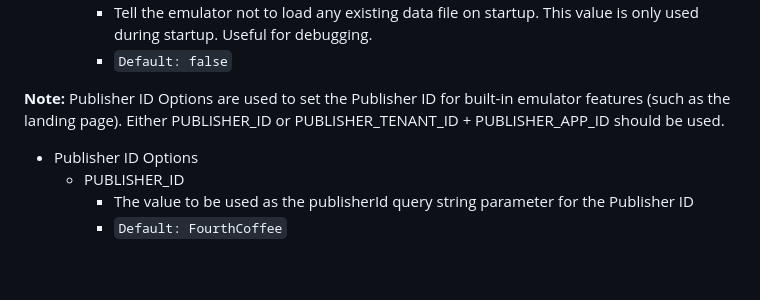
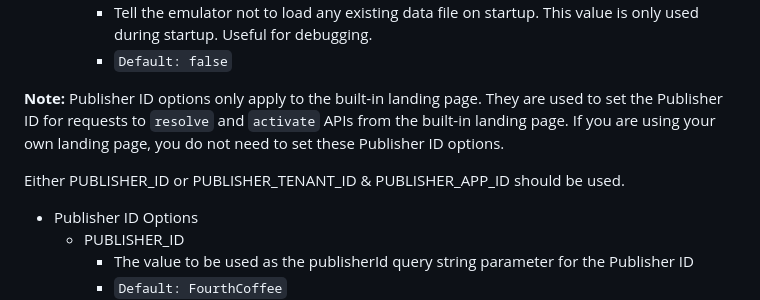
Before and after one commit to microsoft/Commercial-Marketplace-SaaS-API-Emulator, a Markdown page: docs/config.md, the part around the change. Drawn GitHub-style; blank space fills up the shorter version.

```diff
--- a/docs/config.md
+++ b/docs/config.md
@@ -17,7 +17,9 @@ There are a number of configuration options that can be set on the emulator.
     - Tell the emulator not to load any existing data file on startup. This value is only used during startup. Useful for debugging.
     - `Default: false`
 
-**Note:** Publisher ID Options are used to set the Publisher ID for built-in emulator features (such as the landing page). Either PUBLISHER_ID or PUBLISHER_TENANT_ID + PUBLISHER_APP_ID should be used.
+**Note:** Publisher ID options only apply to the built-in landing page. They are used to set the Publisher ID for requests to `resolve` and `activate` APIs from the built-in landing page. If you are using your own landing page, you do not need to set these Publisher ID options.
+
+Either PUBLISHER_ID or PUBLISHER_TENANT_ID & PUBLISHER_APP_ID should be used.
 
 - Publisher ID Options
   - PUBLISHER_ID
```
Also changed, not shown: README.md (+5 -3 lines), docs/images/readme-publisherid-1.png (added).
